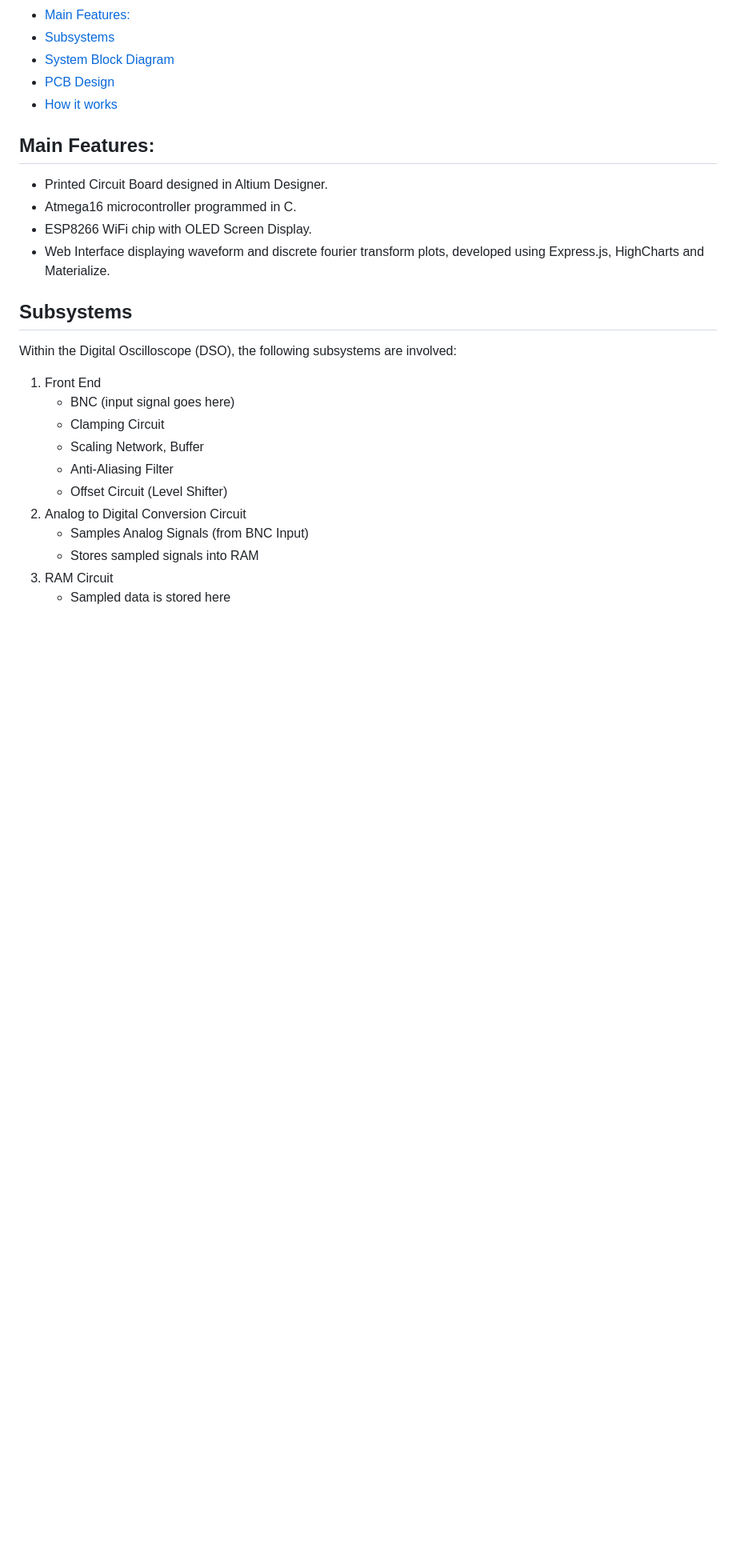
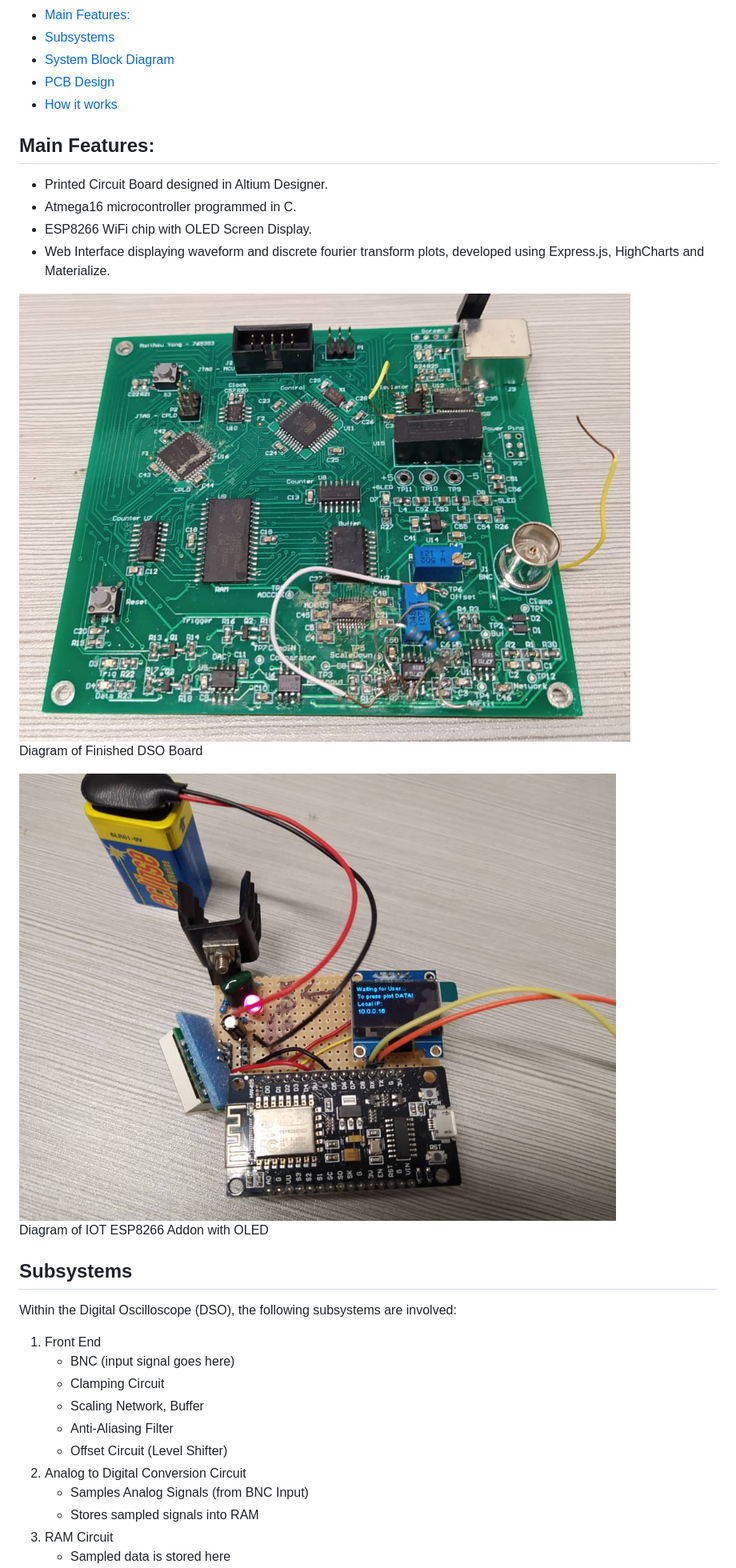
Before and after one commit to relientm96/DSO2019, a Markdown page: README.md, the part around the change. Shown: that part at 80% size. Rendered like a GitHub page; pictures changed too: images/dsoOnly.jpg (added), images/espTop.jpeg (added); blank space fills up the shorter version.

Commit message:
Added DSO Images

```diff
--- a/README.md
+++ b/README.md
@@ -13,6 +13,13 @@ Repository of a self-made Digital Oscilloscope Project. Guided by ELEN90053 Elec
 - Atmega16 microcontroller programmed in C.
 - ESP8266 WiFi chip with OLED Screen Display.
 - Web Interface displaying waveform and discrete fourier transform plots, developed using Express.js, HighCharts and Materialize.
+
+<div style="text-align:center;">
+    <img src="images/dsoOnly.jpg"  />
+    <p>Diagram of Finished DSO Board</p>
+    <img src="images/espTop.jpeg"  />
+    <p>Diagram of IOT ESP8266 Addon with OLED</p>
+</div>
 
 ## Subsystems
 Within the Digital Oscilloscope (DSO), the following subsystems are involved:
```
Also changed, not shown: images/espSide.jpeg (added), 8 other files.
